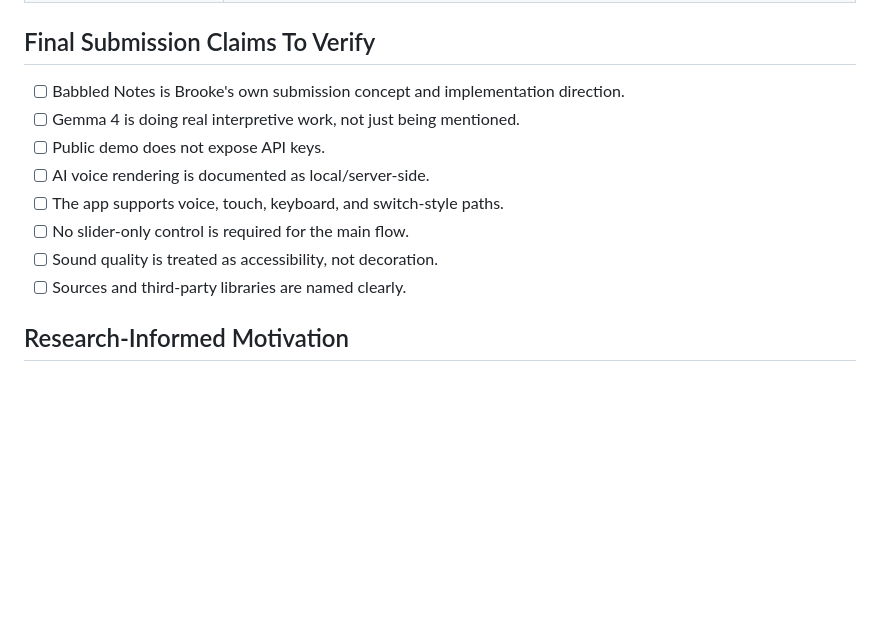
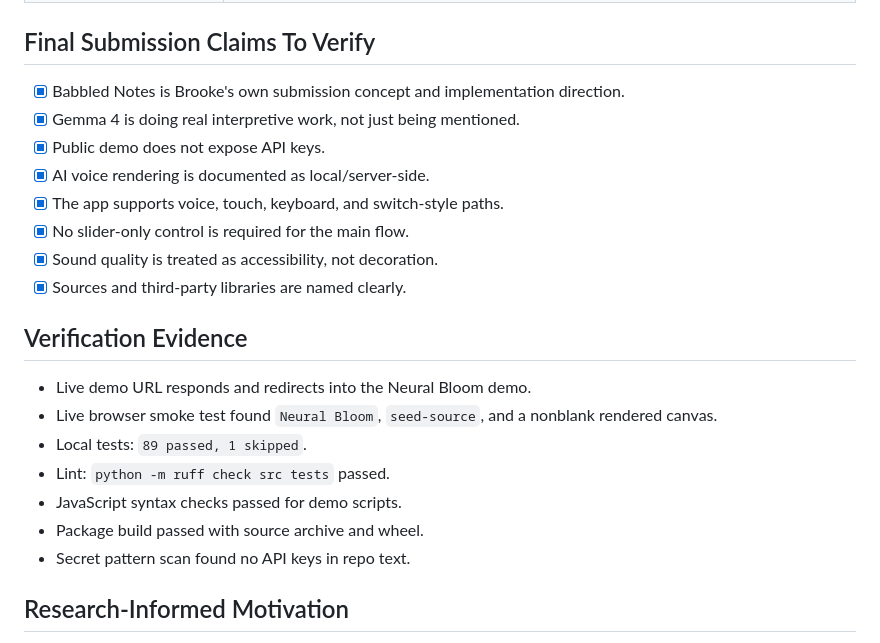
Before and after one commit to brookehoward2008-droid/babbled-notes, a Markdown page: SUBMISSION.md, the part around one of its changes. GitHub-like rendering; blank space fills up the shorter version.

Commit message:
Mark verified submission claims

```diff
--- a/SUBMISSION.md
+++ b/SUBMISSION.md
@@ -276,14 +276,25 @@ store or expose a Google AI Studio key.
 
 ## Final Submission Claims To Verify
 
-- [ ] Babbled Notes is Brooke's own submission concept and implementation direction.
-- [ ] Gemma 4 is doing real interpretive work, not just being mentioned.
-- [ ] Public demo does not expose API keys.
-- [ ] AI voice rendering is documented as local/server-side.
-- [ ] The app supports voice, touch, keyboard, and switch-style paths.
-- [ ] No slider-only control is required for the main flow.
-- [ ] Sound quality is treated as accessibility, not decoration.
-- [ ] Sources and third-party libraries are named clearly.
+- [x] Babbled Notes is Brooke's own submission concept and implementation direction.
+- [x] Gemma 4 is doing real interpretive work, not just being mentioned.
+- [x] Public demo does not expose API keys.
+- [x] AI voice rendering is documented as local/server-side.
+- [x] The app supports voice, touch, keyboard, and switch-style paths.
+- [x] No slider-only control is required for the main flow.
+- [x] Sound quality is treated as accessibility, not decoration.
+- [x] Sources and third-party libraries are named clearly.
+
+## Verification Evidence
+
+- Live demo URL responds and redirects into the Neural Bloom demo.
+- Live browser smoke test found `Neural Bloom`, `seed-source`, and a nonblank
+  rendered canvas.
+- Local tests: `89 passed, 1 skipped`.
+- Lint: `python -m ruff check src tests` passed.
+- JavaScript syntax checks passed for demo scripts.
+- Package build passed with source archive and wheel.
+- Secret pattern scan found no API keys in repo text.
 
 ## Research-Informed Motivation
 
```
Also changed, not shown: other parts of SUBMISSION.md (+10 -10 lines).
